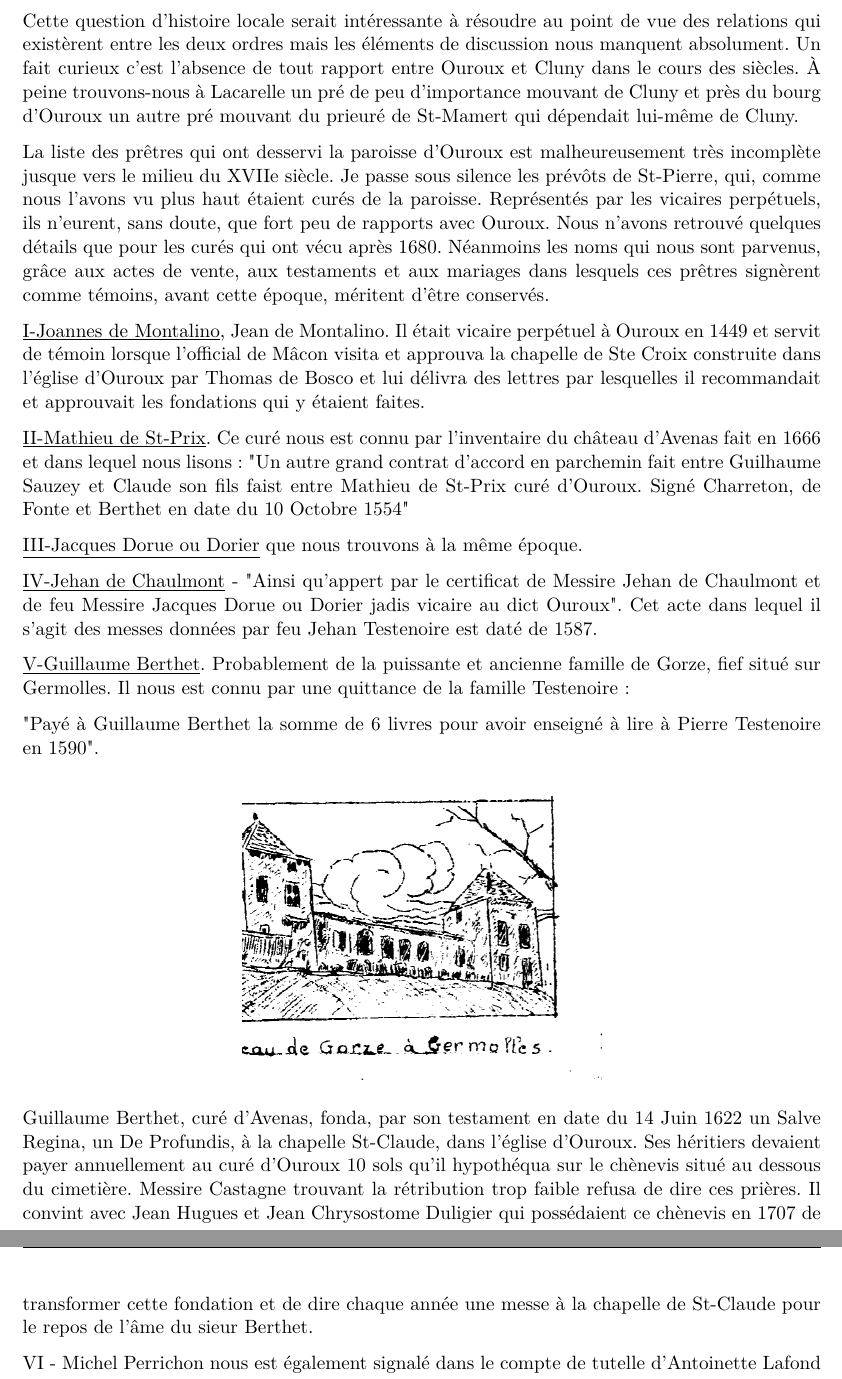
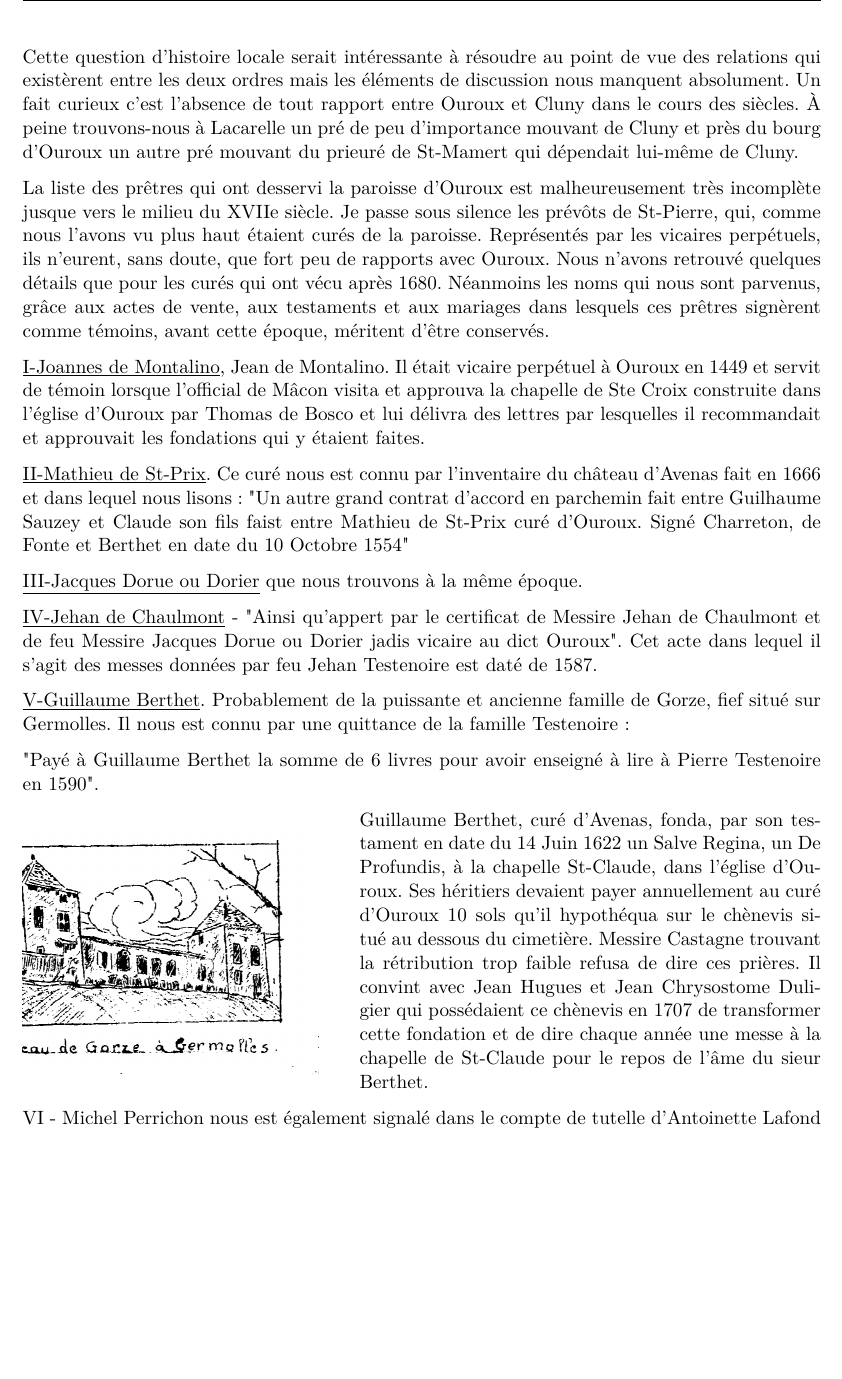
Before and after one commit to grostim/HistoireOuroux, a LaTeX document (Histoire d'Ouroux.tex, which reads Chapitres/16-cures.tex): two parts of pages 75 and 76 of 179 before the commit and part of page 75 of 179 after it, the two joined at a grey line, cut so that both start at the same text, the shorter picture padded with empty space. Compiled offline with pdfLaTeX.

Commit message:
fix: wrapper le chateau de Gorze dans le chapitre des cures

```diff
--- a/Chapitres/16-cures.tex
+++ b/Chapitres/16-cures.tex
@@ -62,9 +62,10 @@ Il était vicaire perpétuel à Ouroux en 1449 et servit de témoin lorsque l'of
 
 "Payé à Guillaume Berthet la somme de 6 livres pour avoir enseigné à lire à Pierre Testenoire en 1590".
 
-\begin{figure}[ht]\centering
-    \includegraphics[width=0.45\textwidth]{Illustrations/illus-cures-gorze.png}
-\end{figure}
+\begin{wrapfigure}{l}{0.40\textwidth}
+    \vspace{-0.5\baselineskip}
+    \includegraphics[width=0.37\textwidth]{Illustrations/illus-cures-gorze.png}
+\end{wrapfigure}
 
 Guillaume Berthet, curé d'Avenas, fonda, par son testament en date du 14 Juin 1622 un Salve Regina, un De Profundis, à la chapelle St-Claude, dans l'église d'Ouroux. Ses héritiers devaient payer annuellement au curé d'Ouroux 10 sols qu'il hypothéqua sur le chènevis situé au dessous du cimetière. Messire Castagne trouvant la rétribution trop faible refusa de dire ces prières. Il convint avec Jean Hugues et Jean Chrysostome Duligier qui possédaient ce chènevis en 1707 de transformer cette fondation et de dire chaque année une messe à la chapelle de St-Claude pour le repos de l'âme du sieur Berthet.
 
```
Also changed, not shown: preuves/issue-33-page-75.png (added).
